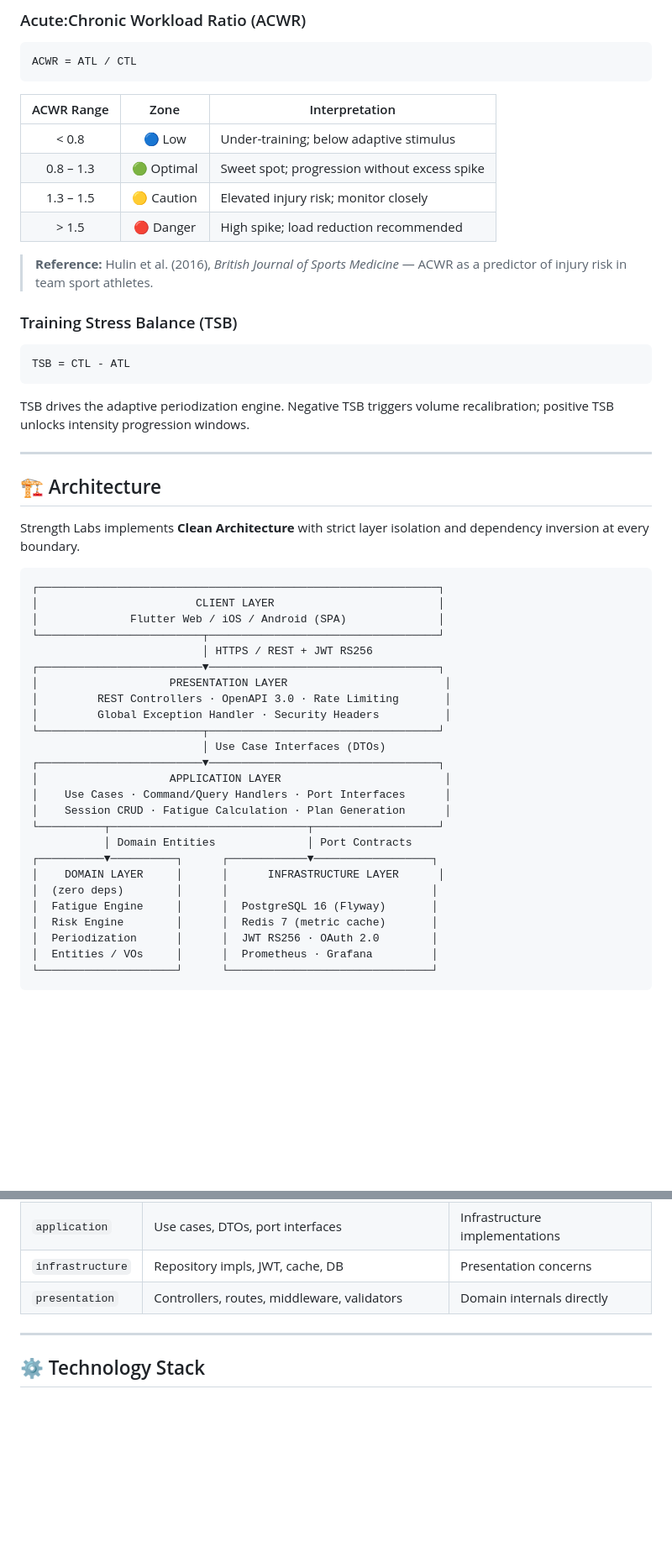
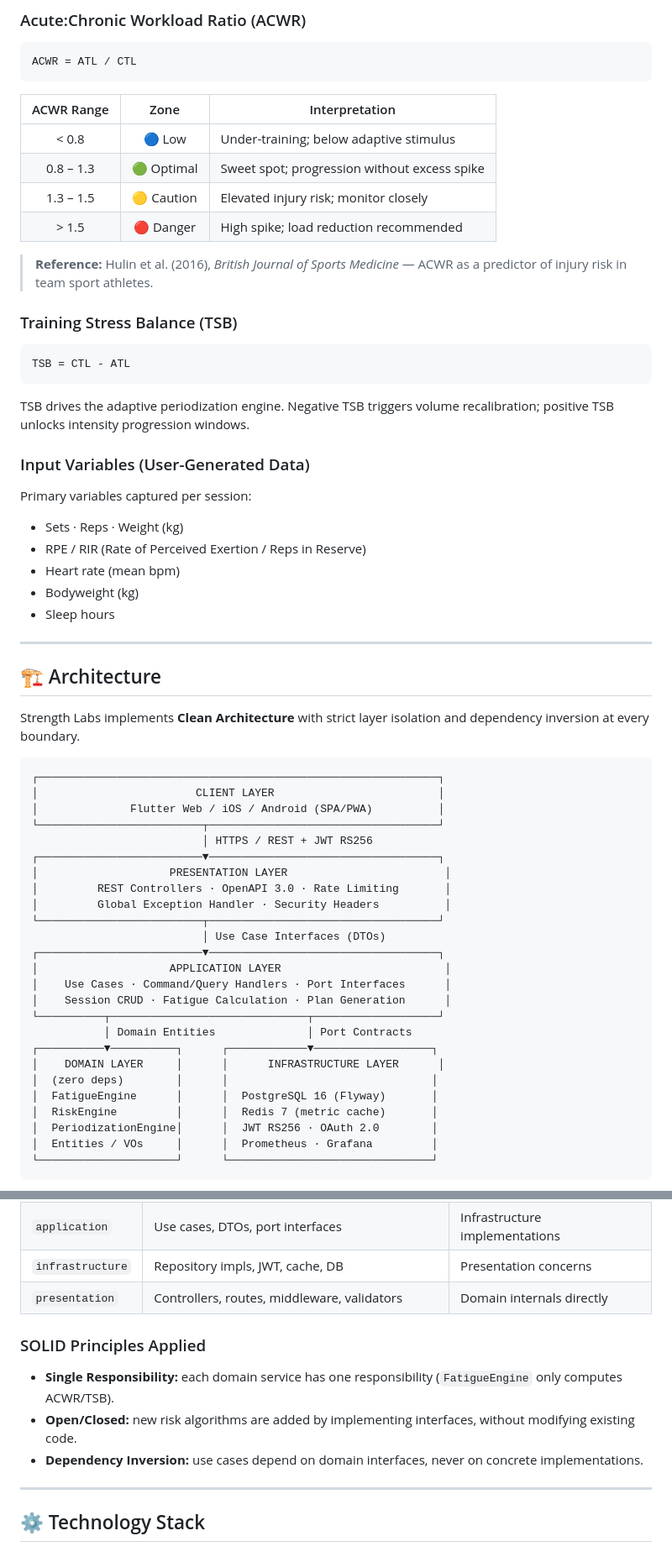
Before and after one commit to YeisenK/StrengthLabs, a Markdown page: lib/README.md, 2 parts joined by grey strips. Shown at 84% size. Drawn GitHub-style; blank space fills up the shorter version.

````diff
--- a/lib/README.md
+++ b/lib/README.md
@@ -81,12 +88,12 @@ CTL(t) = Σ TRIMP(i)  for i in [t-28, t]   # 28-day rolling window
 ACWR = ATL / CTL
 ```
 
-| ACWR Range | Zone   | Interpretation                              |
-|:----------:|:------:|---------------------------------------------|
-| < 0.8      | 🔵 Low  | Under-training; below adaptive stimulus     |
-| 0.8 – 1.3  | 🟢 Optimal | Sweet spot; progression without excess spike |
-| 1.3 – 1.5  | 🟡 Caution | Elevated injury risk; monitor closely       |
-| > 1.5      | 🔴 Danger | High spike; load reduction recommended      |
+| ACWR Range | Zone | Interpretation |
+|:----------:|:----:|----------------|
+| < 0.8 | 🔵 Low | Under-training; below adaptive stimulus |
+| 0.8 – 1.3 | 🟢 Optimal | Sweet spot; progression without excess spike |
+| 1.3 – 1.5 | 🟡 Caution | Elevated injury risk; monitor closely |
+| > 1.5 | 🔴 Danger | High spike; load reduction recommended |
 
 > **Reference:** Hulin et al. (2016), *British Journal of Sports Medicine* — ACWR as a predictor of injury risk in team sport athletes.
 
@@ -98,6 +105,16 @@ TSB = CTL - ATL
 
 TSB drives the adaptive periodization engine. Negative TSB triggers volume recalibration; positive TSB unlocks intensity progression windows.
 
+### Input Variables (User-Generated Data)
+
+Primary variables captured per session:
+
+- Sets · Reps · Weight (kg)
+- RPE / RIR (Rate of Perceived Exertion / Reps in Reserve)
+- Heart rate (mean bpm)
+- Bodyweight (kg)
+- Sleep hours
+
 ---
 
 ## 🏗 Architecture
@@ -107,7 +124,7 @@ Strength Labs implements **Clean Architecture** with strict layer isolation and
 ```
 ┌─────────────────────────────────────────────────────────────┐
 │                        CLIENT LAYER                         │
-│              Flutter Web / iOS / Android (SPA)              │
+│              Flutter Web / iOS / Android (SPA/PWA)          │
 └─────────────────────────┬───────────────────────────────────┘
                           │ HTTPS / REST + JWT RS256
 ┌─────────────────────────▼───────────────────────────────────┐
@@ -125,9 +142,9 @@ Strength Labs implements **Clean Architecture** with strict layer isolation and
 ┌──────────▼──────────┐      ┌────────────▼──────────────────┐
 │    DOMAIN LAYER     │      │      INFRASTRUCTURE LAYER      │
 │  (zero deps)        │      │                               │
-│  Fatigue Engine     │      │  PostgreSQL 16 (Flyway)       │
-│  Risk Engine        │      │  Redis 7 (metric cache)       │
-│  Periodization      │      │  JWT RS256 · OAuth 2.0        │
+│  FatigueEngine      │      │  PostgreSQL 16 (Flyway)       │
+│  RiskEngine         │      │  Redis 7 (metric cache)       │
+│  PeriodizationEngine│      │  JWT RS256 · OAuth 2.0        │
 │  Entities / VOs     │      │  Prometheus · Grafana         │
 └─────────────────────┘      └───────────────────────────────┘
 ```
@@ -142,6 +159,12 @@ Strength Labs implements **Clean Architecture** with strict layer isolation and
 | `application` | Use cases, DTOs, port interfaces | Infrastructure implementations |
 | `infrastructure` | Repository impls, JWT, cache, DB | Presentation concerns |
 | `presentation` | Controllers, routes, middleware, validators | Domain internals directly |
+
+### SOLID Principles Applied
+
+- **Single Responsibility:** each domain service has one responsibility (`FatigueEngine` only computes ACWR/TSB).
+- **Open/Closed:** new risk algorithms are added by implementing interfaces, without modifying existing code.
+- **Dependency Inversion:** use cases depend on domain interfaces, never on concrete implementations.
 
 ---
 
````
Also changed, not shown: other parts of lib/README.md (+157 -56 lines).
